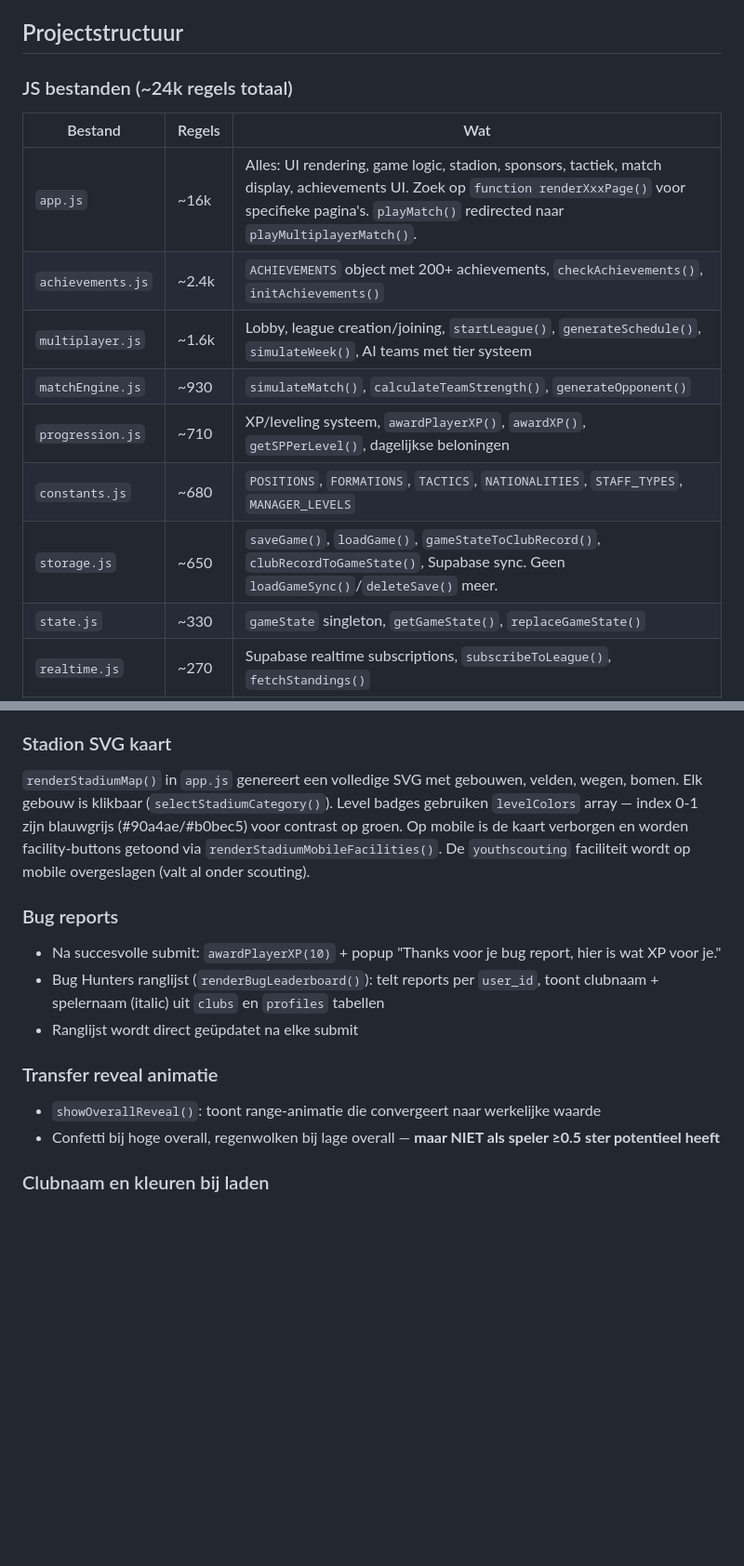
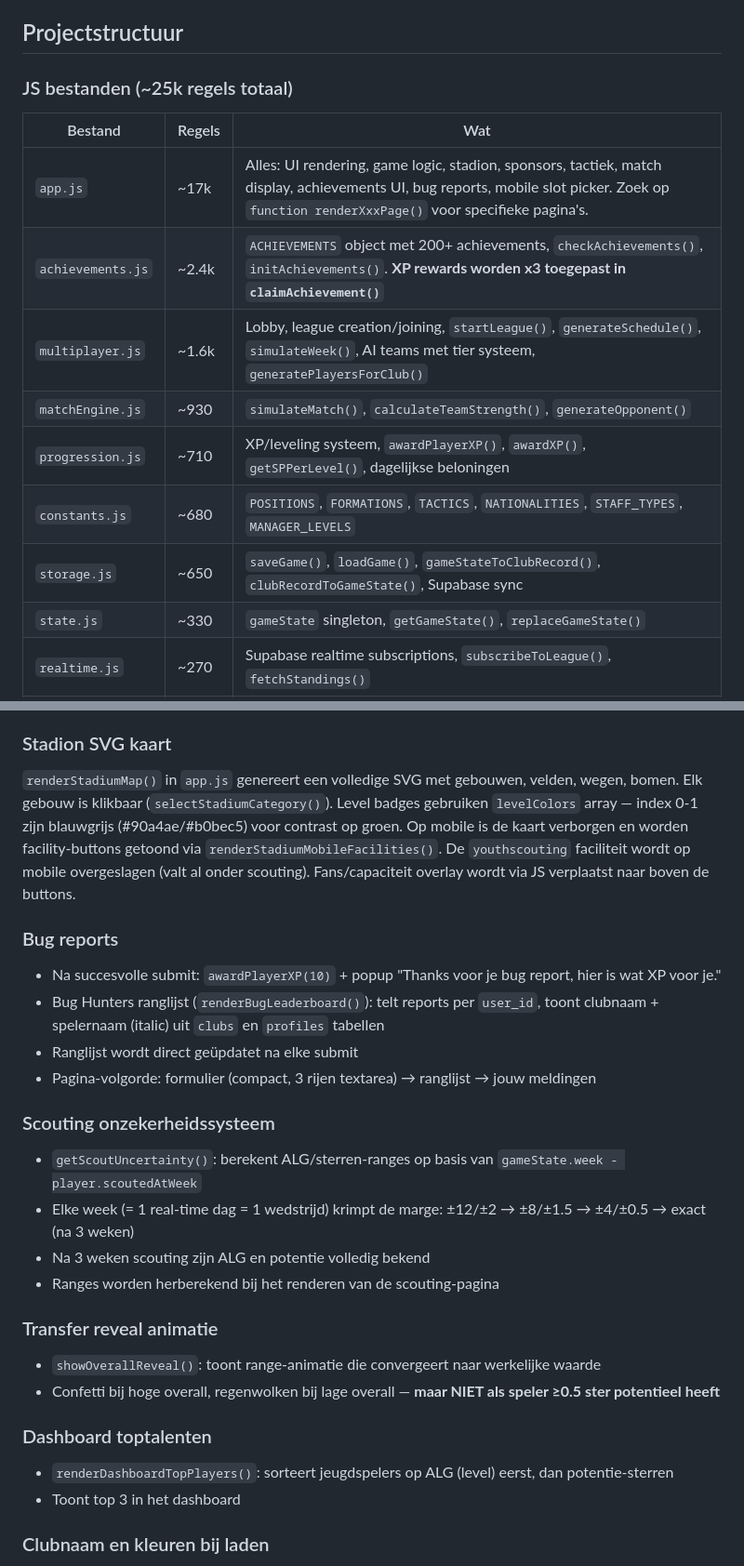
Before and after one commit to SingaporeCity/zaterdagvoetbal, a Markdown page: CLAUDE.md, 2 parts joined by grey strips. Shown at 93% size. Rendered like a GitHub page; blank space fills up the shorter version.

```diff
--- a/CLAUDE.md
+++ b/CLAUDE.md
@@ -35,16 +35,16 @@ cd /Users/patrickjeeninga/zaterdagvoetbal && git add <files> && git commit -m "b
 
 ## Projectstructuur
 
-### JS bestanden (~24k regels totaal)
+### JS bestanden (~25k regels totaal)
 | Bestand | Regels | Wat |
 |---------|--------|-----|
-| `app.js` | ~16k | Alles: UI rendering, game logic, stadion, sponsors, tactiek, match display, achievements UI. Zoek op `function renderXxxPage()` voor specifieke pagina's. `playMatch()` redirected naar `playMultiplayerMatch()`. |
-| `achievements.js` | ~2.4k | `ACHIEVEMENTS` object met 200+ achievements, `checkAchievements()`, `initAchievements()` |
-| `multiplayer.js` | ~1.6k | Lobby, league creation/joining, `startLeague()`, `generateSchedule()`, `simulateWeek()`, AI teams met tier systeem |
+| `app.js` | ~17k | Alles: UI rendering, game logic, stadion, sponsors, tactiek, match display, achievements UI, bug reports, mobile slot picker. Zoek op `function renderXxxPage()` voor specifieke pagina's. |
+| `achievements.js` | ~2.4k | `ACHIEVEMENTS` object met 200+ achievements, `checkAchievements()`, `initAchievements()`. **XP rewards worden x3 toegepast in `claimAchievement()`** |
+| `multiplayer.js` | ~1.6k | Lobby, league creation/joining, `startLeague()`, `generateSchedule()`, `simulateWeek()`, AI teams met tier systeem, `generatePlayersForClub()` |
 | `matchEngine.js` | ~930 | `simulateMatch()`, `calculateTeamStrength()`, `generateOpponent()` |
 | `progression.js` | ~710 | XP/leveling systeem, `awardPlayerXP()`, `awardXP()`, `getSPPerLevel()`, dagelijkse beloningen |
 | `constants.js` | ~680 | `POSITIONS`, `FORMATIONS`, `TACTICS`, `NATIONALITIES`, `STAFF_TYPES`, `MANAGER_LEVELS` |
-| `storage.js` | ~650 | `saveGame()`, `loadGame()`, `gameStateToClubRecord()`, `clubRecordToGameState()`, Supabase sync. Geen `loadGameSync()`/`deleteSave()` meer. |
+| `storage.js` | ~650 | `saveGame()`, `loadGame()`, `gameStateToClubRecord()`, `clubRecordToGameState()`, Supabase sync |
 | `state.js` | ~330 | `gameState` singleton, `getGameState()`, `replaceGameState()` |
 | `realtime.js` | ~270 | Supabase realtime subscriptions, `subscribeToLeague()`, `fetchStandings()` |
 | `events.js` | ~750 | Match events, `generateMatchEvents()` |
@@ -161,16 +222,27 @@ Elke pagina heeft een `renderXxxPage()` functie in `app.js`. Navigatie via `navi
 `TACTICS` in `constants.js` definieert categorieën (mentaliteit, offensief, speltempo, veldbreedte, dekking) met opties. Waarden worden opgeslagen in `gameState.tactics.categorie = optie.id`.
 
 ### Stadion SVG kaart
-`renderStadiumMap()` in `app.js` genereert een volledige SVG met gebouwen, velden, wegen, bomen. Elk gebouw is klikbaar (`selectStadiumCategory()`). Level badges gebruiken `levelColors` array — index 0-1 zijn blauwgrijs (#90a4ae/#b0bec5) voor contrast op groen. Op mobile is de kaart verborgen en worden facility-buttons getoond via `renderStadiumMobileFacilities()`. De `youthscouting` faciliteit wordt op mobile overgeslagen (valt al onder scouting).
+`renderStadiumMap()` in `app.js` genereert een volledige SVG met gebouwen, velden, wegen, bomen. Elk gebouw is klikbaar (`selectStadiumCategory()`). Level badges gebruiken `levelColors` array — index 0-1 zijn blauwgrijs (#90a4ae/#b0bec5) voor contrast op groen. Op mobile is de kaart verborgen en worden facility-buttons getoond via `renderStadiumMobileFacilities()`. De `youthscouting` faciliteit wordt op mobile overgeslagen (valt al onder scouting). Fans/capaciteit overlay wordt via JS verplaatst naar boven de buttons.
 
 ### Bug reports
 - Na succesvolle submit: `awardPlayerXP(10)` + popup "Thanks voor je bug report, hier is wat XP voor je."
 - Bug Hunters ranglijst (`renderBugLeaderboard()`): telt reports per `user_id`, toont clubnaam + spelernaam (italic) uit `clubs` en `profiles` tabellen
 - Ranglijst wordt direct geüpdatet na elke submit
+- Pagina-volgorde: formulier (compact, 3 rijen textarea) → ranglijst → jouw meldingen
+
+### Scouting onzekerheidssysteem
+- `getScoutUncertainty()`: berekent ALG/sterren-ranges op basis van `gameState.week - player.scoutedAtWeek`
+- Elke week (= 1 real-time dag = 1 wedstrijd) krimpt de marge: ±12/±2 → ±8/±1.5 → ±4/±0.5 → exact (na 3 weken)
+- Na 3 weken scouting zijn ALG en potentie volledig bekend
+- Ranges worden herberekend bij het renderen van de scouting-pagina
 
 ### Transfer reveal animatie
 - `showOverallReveal()`: toont range-animatie die convergeert naar werkelijke waarde
 - Confetti bij hoge overall, regenwolken bij lage overall — **maar NIET als speler ≥0.5 ster potentieel heeft**
+
+### Dashboard toptalenten
+- `renderDashboardTopPlayers()`: sorteert jeugdspelers op ALG (level) eerst, dan potentie-sterren
+- Toont top 3 in het dashboard
 
 ### Clubnaam en kleuren bij laden
 - `updateClubDisplays()` en `applyClubColors()` worden aangeroepen in `initMultiplayerGame()` na `replaceGameState()` — anders blijft "FC Goals Maken" met standaardkleuren zichtbaar
```
Also changed, not shown: other parts of CLAUDE.md (+67 -6 lines).
